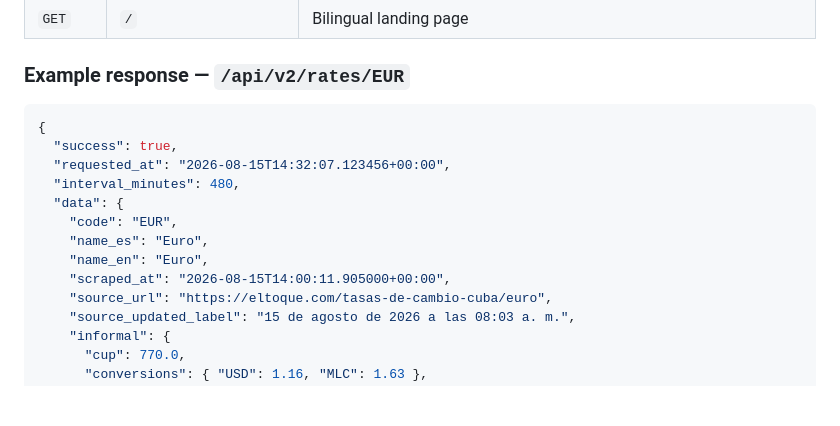
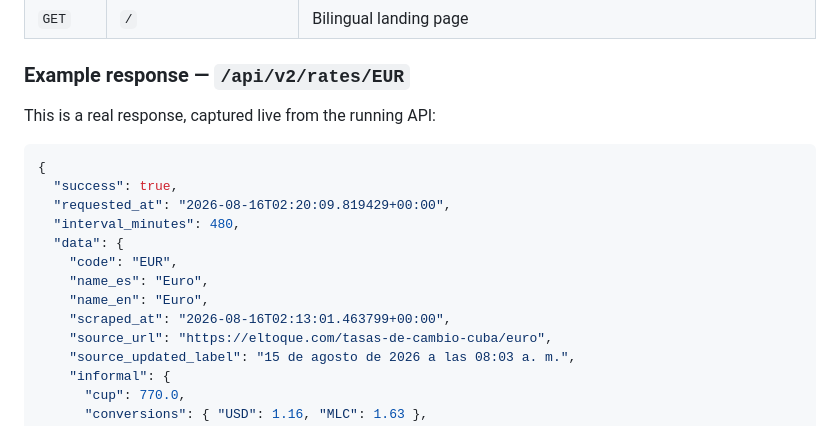
Before and after one commit to dotcom350/El-Toke-USD-Scraper, a Markdown page: README.en.md, the part around the change. Rendered like a GitHub page; blank space fills up the shorter version.

````diff
--- a/README.en.md
+++ b/README.en.md
@@ -62,16 +62,18 @@ curl http://localhost:8000/api/v2/rates
 
 ### Example response — `/api/v2/rates/EUR`
 
+This is a real response, captured live from the running API:
+
 ```json
 {
   "success": true,
-  "requested_at": "2026-08-15T14:32:07.123456+00:00",
+  "requested_at": "2026-08-16T02:20:09.819429+00:00",
   "interval_minutes": 480,
   "data": {
     "code": "EUR",
     "name_es": "Euro",
     "name_en": "Euro",
-    "scraped_at": "2026-08-15T14:00:11.905000+00:00",
+    "scraped_at": "2026-08-16T02:13:01.463799+00:00",
     "source_url": "https://eltoque.com/tasas-de-cambio-cuba/euro",
     "source_updated_label": "15 de agosto de 2026 a las 08:03 a. m.",
     "informal": {
````
Also changed, not shown: README.md (+4 -2 lines).
